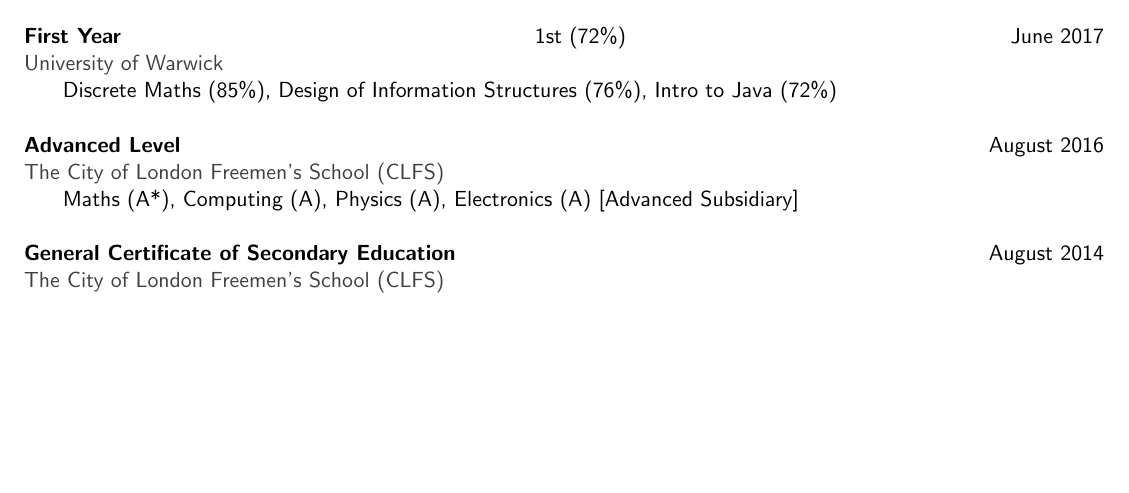
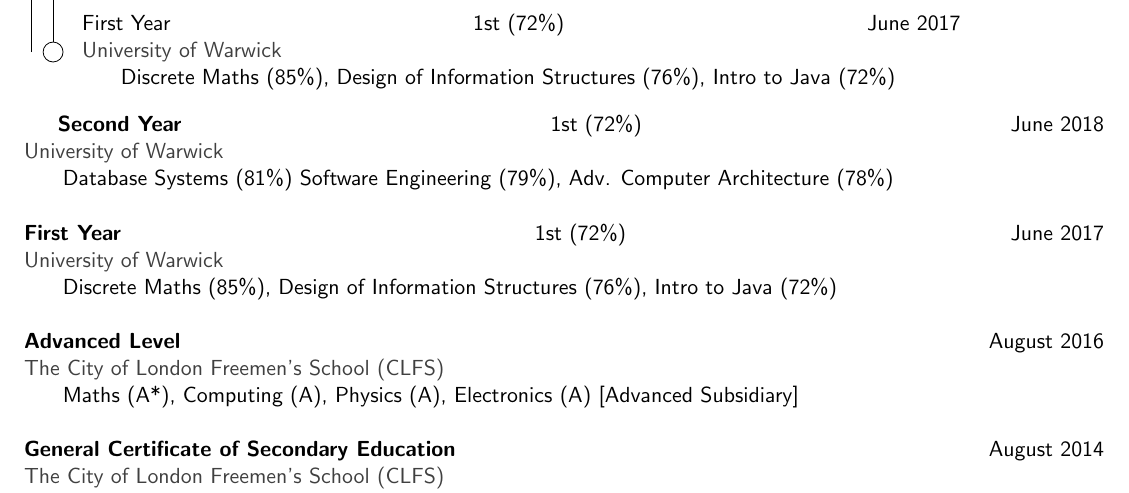
Before and after one commit to NDunne/Curriculum-Vitae, a LaTeX CV (cv.tex): part of page 1 of 2 before the commit and part of page 1 of 3 after it, cut so that both start at the same text, the shorter picture padded with empty space. Compiled offline with pdfLaTeX.

Commit message:
working result command

```diff
--- a/cv.tex
+++ b/cv.tex
@@ -38,6 +38,32 @@
 
 \linesep
 \subsection*{Results}
+
+\newcommand\result[5]{\node[commit] (#1) {}; \node[clabel] at (#1) {
+  #1 \hspace{2in} #2 \hspace{2in} #3\\
+  \textcolor{darkgray}{#4}\\
+  \hspace*{4ex}#5
+};}
+
+\newcommand\ghost[1]{\coordinate (#1);}
+\newcommand\connect[2]{\path (#1) to[out=90,in=-90] (#2);}
+
+\begin{tikzpicture}
+
+\tikzstyle{commit}=[draw,circle,fill=white,inner sep=0pt,minimum size=10pt]
+\tikzstyle{clabel}=[right,outer sep=1em,align=left]
+\tikzstyle{every path}=[draw]
+
+\matrix [column sep={1em,between origins},row sep=\lineskip]
+{
+  \ghost{uni2} & \result{Second Year}{1st (72\%)}{June 2018}{University of Warwick}{Database Systems (81\%) Software Engineering (79\%), Adv. Computer Architecture (78\%)}\\
+  \ghost{uni1} & \result{First Year}{1st (72\%)}{June 2017}{University of Warwick}{Discrete Maths (85\%), Design of Information Structures (76\%), Intro to Java (72\%)}\\
+};
+
+\connect{uni1}{uni2};
+\connect{First Year}{Second Year};
+
+\end{tikzpicture}
 
 \textbf{Second Year} \hfill 1st (72\%) \hfill June 2018 \\
 \textcolor{darkgray}{University of Warwick} \\
```
